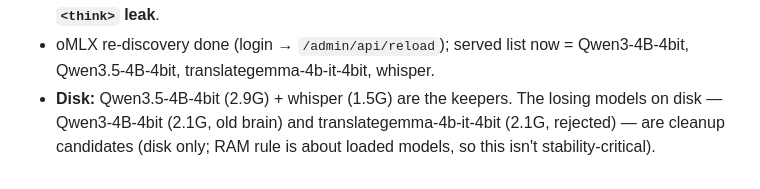
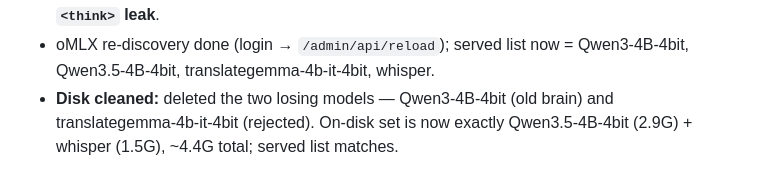
Before and after one commit to bert995/friday, a Markdown page: docs/status.md, the part around the change. GitHub-like rendering.

Commit message:
Prune losing models from disk
Deleted Qwen3-4B-4bit (old brain) and translategemma-4b-it-4bit (rejected).
On-disk set is now Qwen3.5-4B-4bit + whisper only; served list matches.

Co-Authored-By: Claude Opus 4.7 <noreply@anthropic.com>

```diff
--- a/docs/status.md
+++ b/docs/status.md
@@ -155,7 +155,6 @@ _Last updated: 2026-05-27_
   return clean output, **no `<think>` leak**.
 - oMLX re-discovery done (login → `/admin/api/reload`); served list now =
   Qwen3-4B-4bit, Qwen3.5-4B-4bit, translategemma-4b-it-4bit, whisper.
-- **Disk:** Qwen3.5-4B-4bit (2.9G) + whisper (1.5G) are the keepers. The losing
-  models on disk — Qwen3-4B-4bit (2.1G, old brain) and translategemma-4b-it-4bit
-  (2.1G, rejected) — are cleanup candidates (disk only; RAM rule is about loaded
-  models, so this isn't stability-critical).
+- **Disk cleaned:** deleted the two losing models — Qwen3-4B-4bit (old brain)
+  and translategemma-4b-it-4bit (rejected). On-disk set is now exactly
+  Qwen3.5-4B-4bit (2.9G) + whisper (1.5G), ~4.4G total; served list matches.
```
